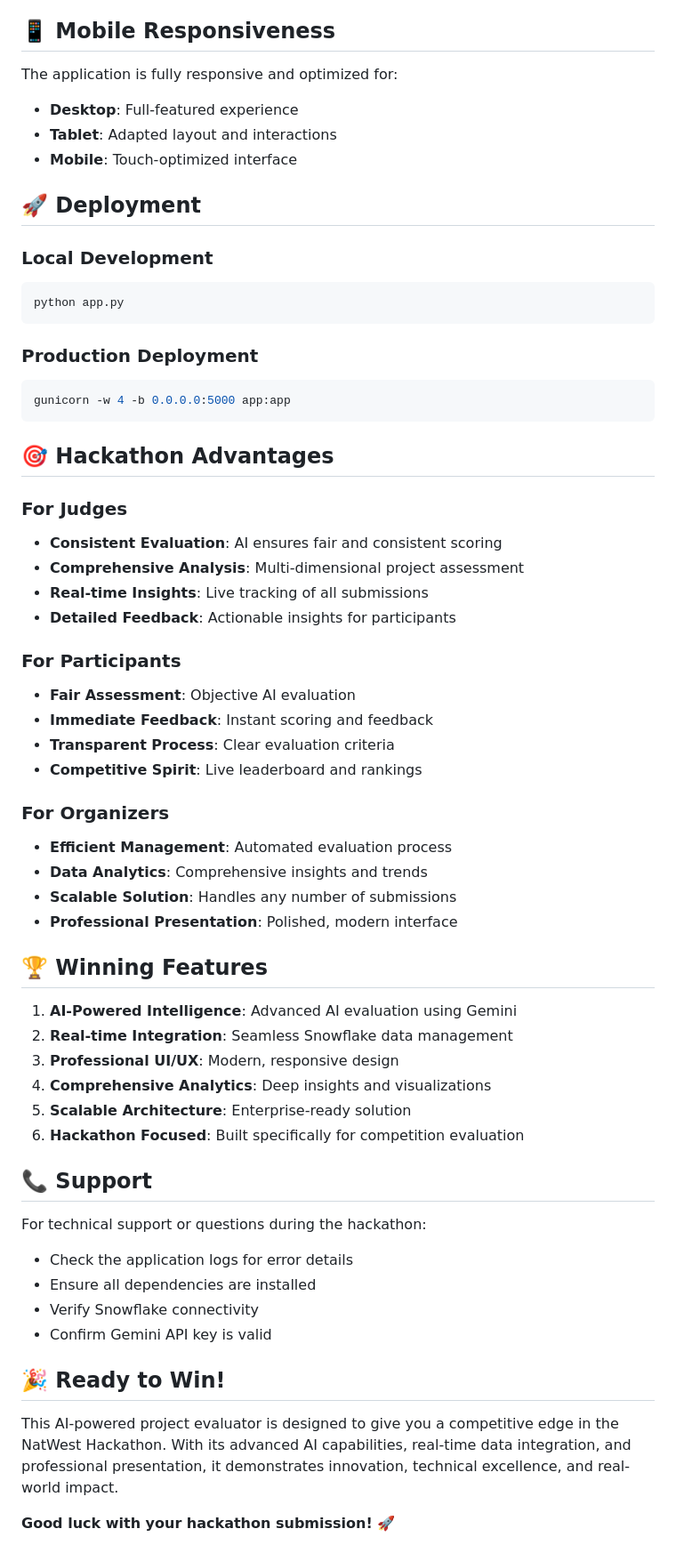
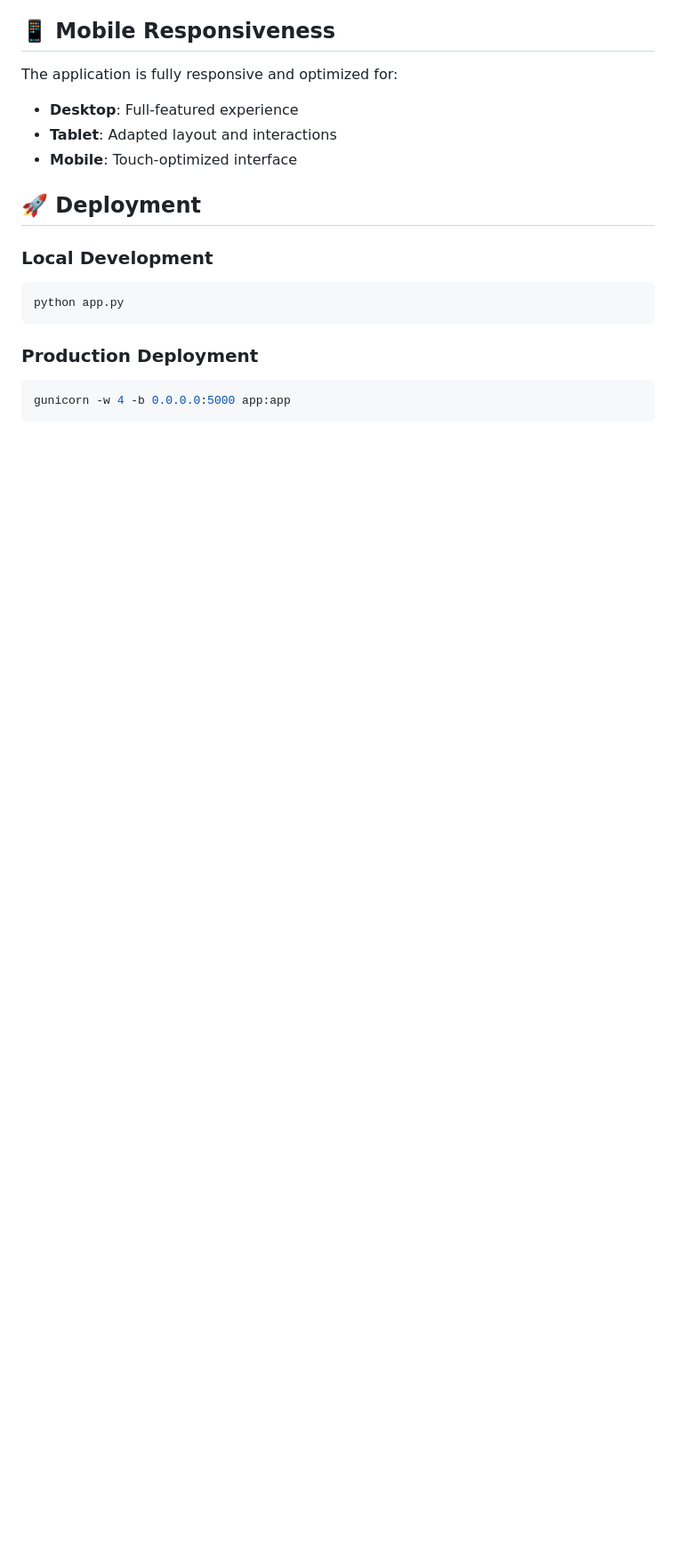
Before and after one commit to rxxj25/AI-PROJECT-EVALUATOR, a Markdown page: README.md, the part around the change. Shown at 89% size. GitHub-like rendering; blank space fills up the shorter version.

````diff
--- a/README.md
+++ b/README.md
@@ -219,46 +219,3 @@ python app.py
 ```bash
 gunicorn -w 4 -b 0.0.0.0:5000 app:app
 ```
-
-## 🎯 Hackathon Advantages
-
-### For Judges
-- **Consistent Evaluation**: AI ensures fair and consistent scoring
-- **Comprehensive Analysis**: Multi-dimensional project assessment
-- **Real-time Insights**: Live tracking of all submissions
-- **Detailed Feedback**: Actionable insights for participants
-
-### For Participants
-- **Fair Assessment**: Objective AI evaluation
-- **Immediate Feedback**: Instant scoring and feedback
-- **Transparent Process**: Clear evaluation criteria
-- **Competitive Spirit**: Live leaderboard and rankings
-
-### For Organizers
-- **Efficient Management**: Automated evaluation process
-- **Data Analytics**: Comprehensive insights and trends
-- **Scalable Solution**: Handles any number of submissions
-- **Professional Presentation**: Polished, modern interface
-
-## 🏆 Winning Features
-
-1. **AI-Powered Intelligence**: Advanced AI evaluation using Gemini
-2. **Real-time Integration**: Seamless Snowflake data management
-3. **Professional UI/UX**: Modern, responsive design
-4. **Comprehensive Analytics**: Deep insights and visualizations
-5. **Scalable Architecture**: Enterprise-ready solution
-6. **Hackathon Focused**: Built specifically for competition evaluation
-
-## 📞 Support
-
-For technical support or questions during the hackathon:
-- Check the application logs for error details
-- Ensure all dependencies are installed
-- Verify Snowflake connectivity
-- Confirm Gemini API key is valid
-
-## 🎉 Ready to Win!
-
-This AI-powered project evaluator is designed to give you a competitive edge in the NatWest Hackathon. With its advanced AI capabilities, real-time data integration, and professional presentation, it demonstrates innovation, technical excellence, and real-world impact.
-
-**Good luck with your hackathon submission!** 🚀
````
